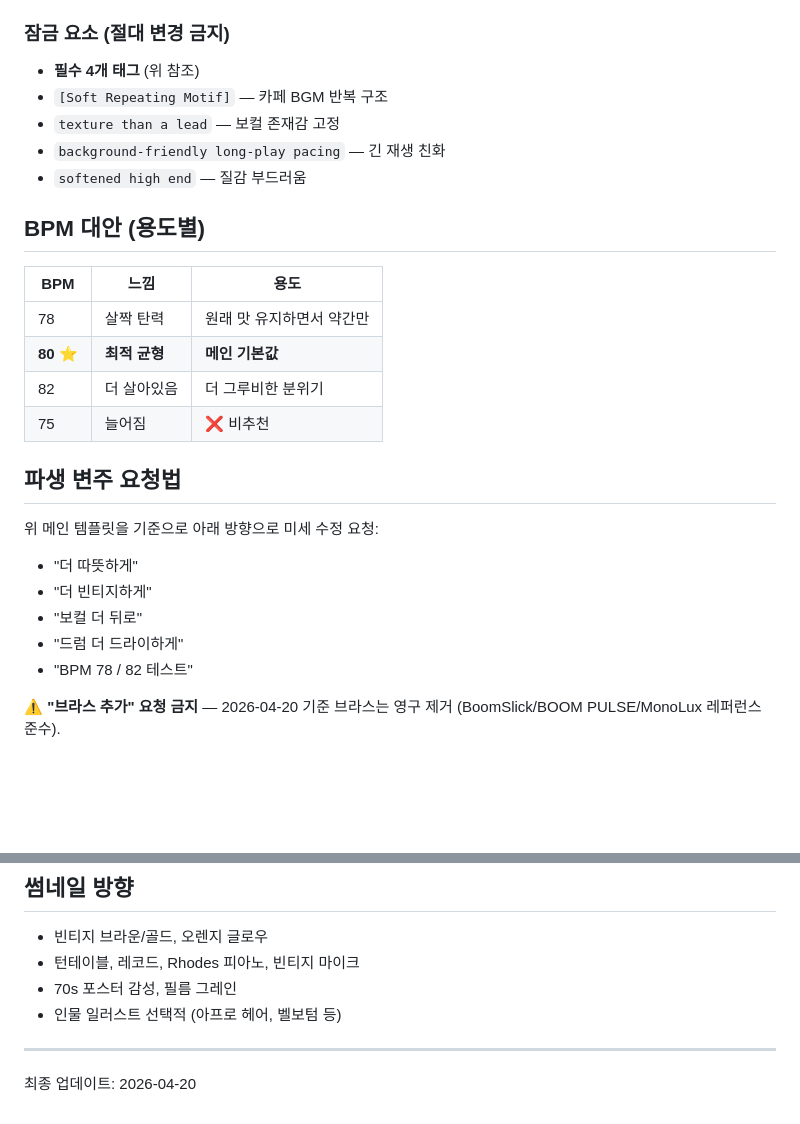
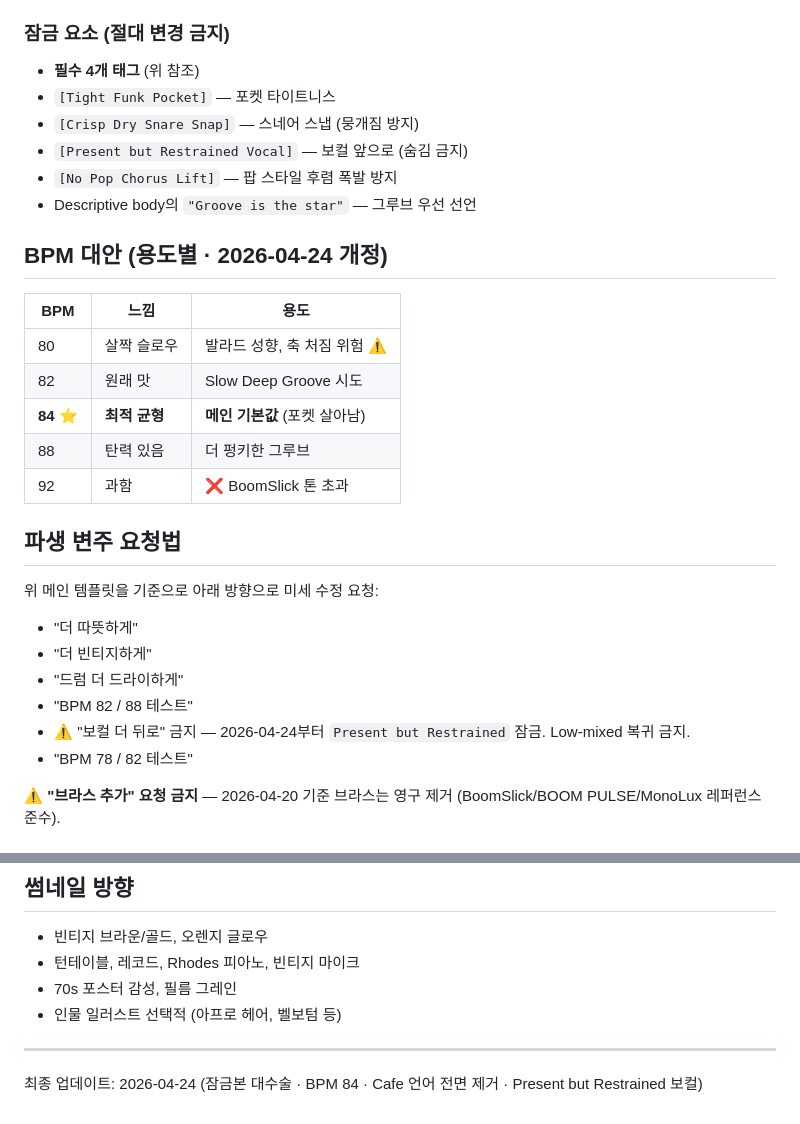
Before and after one commit to koreaemotion1004-cpu/playlist, a Markdown page: wiki/소울펑크.md, 2 parts joined by grey strips. GitHub-like rendering; blank space fills up the shorter version.

```diff
--- a/wiki/소울펑크.md
+++ b/wiki/소울펑크.md
@@ -396,26 +421,29 @@ Deep vintage soul funk for a late-night vinyl lounge atmosphere, with hypnotic b
 
 ### 잠금 요소 (절대 변경 금지)
 - **필수 4개 태그** (위 참조)
-- `[Soft Repeating Motif]` — 카페 BGM 반복 구조
-- `texture than a lead` — 보컬 존재감 고정
-- `background-friendly long-play pacing` — 긴 재생 친화
-- `softened high end` — 질감 부드러움
+- `[Tight Funk Pocket]` — 포켓 타이트니스
+- `[Crisp Dry Snare Snap]` — 스네어 스냅 (뭉개짐 방지)
+- `[Present but Restrained Vocal]` — 보컬 앞으로 (숨김 금지)
+- `[No Pop Chorus Lift]` — 팝 스타일 후렴 폭발 방지
+- Descriptive body의 `"Groove is the star"` — 그루브 우선 선언
 
-## BPM 대안 (용도별)
+## BPM 대안 (용도별 · 2026-04-24 개정)
 | BPM | 느낌 | 용도 |
 |-----|------|------|
-| 78 | 살짝 탄력 | 원래 맛 유지하면서 약간만 |
-| **80** ⭐ | **최적 균형** | **메인 기본값** |
-| 82 | 더 살아있음 | 더 그루비한 분위기 |
-| 75 | 늘어짐 | ❌ 비추천 |
+| 80 | 살짝 슬로우 | 발라드 성향, 축 처짐 위험 ⚠️ |
+| 82 | 원래 맛 | Slow Deep Groove 시도 |
+| **84** ⭐ | **최적 균형** | **메인 기본값** (포켓 살아남) |
+| 88 | 탄력 있음 | 더 펑키한 그루브 |
+| 92 | 과함 | ❌ BoomSlick 톤 초과 |
 
 ## 파생 변주 요청법
 
 위 메인 템플릿을 기준으로 아래 방향으로 미세 수정 요청:
 - "더 따뜻하게"
 - "더 빈티지하게"
-- "보컬 더 뒤로"
 - "드럼 더 드라이하게"
+- "BPM 82 / 88 테스트"
+- ⚠️ "보컬 더 뒤로" 금지 — 2026-04-24부터 `Present but Restrained` 잠금. Low-mixed 복귀 금지.
 - "BPM 78 / 82 테스트"
 
 ⚠️ **"브라스 추가" 요청 금지** — 2026-04-20 기준 브라스는 영구 제거 (BoomSlick/BOOM PULSE/MonoLux 레퍼런스 준수).
@@ -476,4 +504,4 @@ Naked I Came / Prince of Egypt / God of Peace / Blessed Be the Name
 - 인물 일러스트 선택적 (아프로 헤어, 벨보텀 등)
 
 ---
-최종 업데이트: 2026-04-20
+최종 업데이트: 2026-04-24 (잠금본 대수술 · BPM 84 · Cafe 언어 전면 제거 · Present but Restrained 보컬)
```
Also changed, not shown: other parts of wiki/소울펑크.md (+44 -19 lines).
